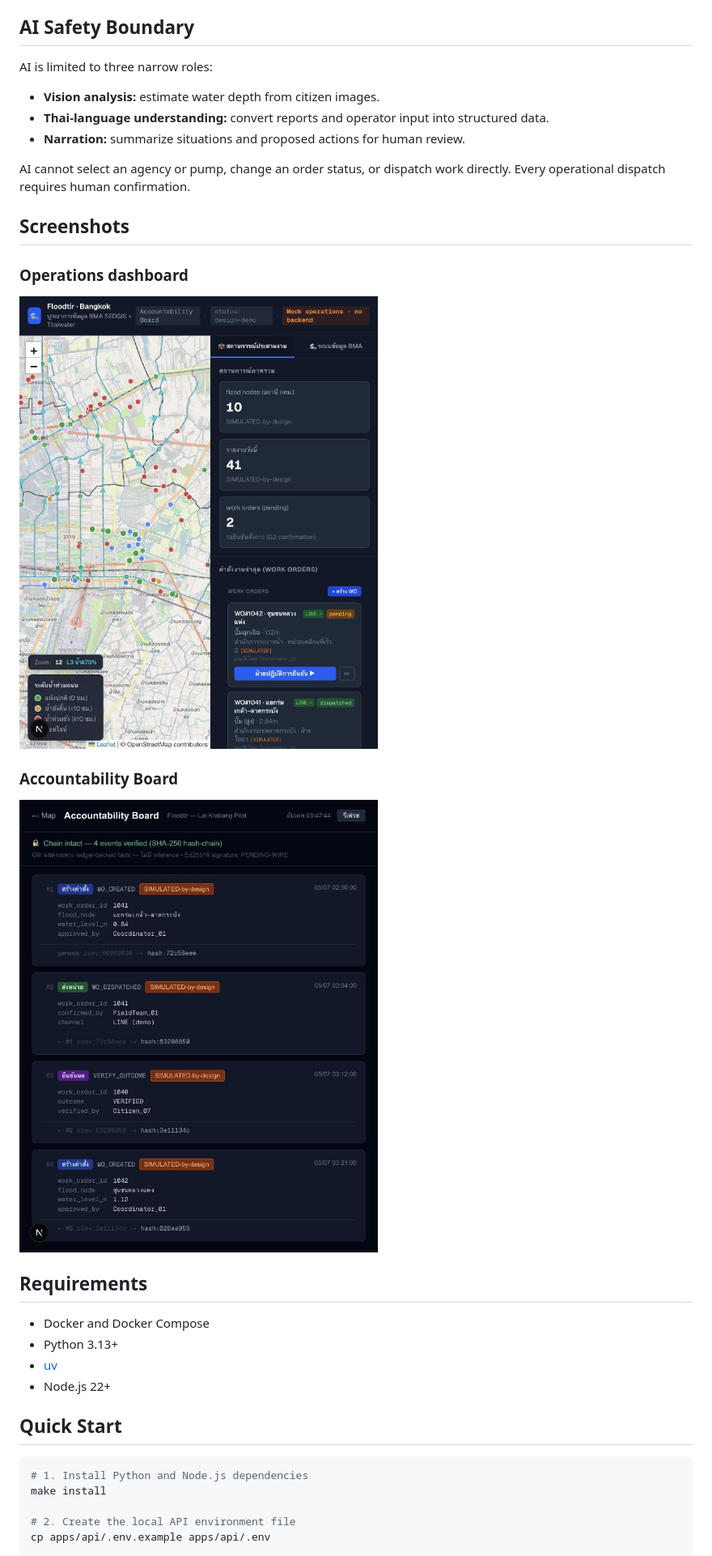
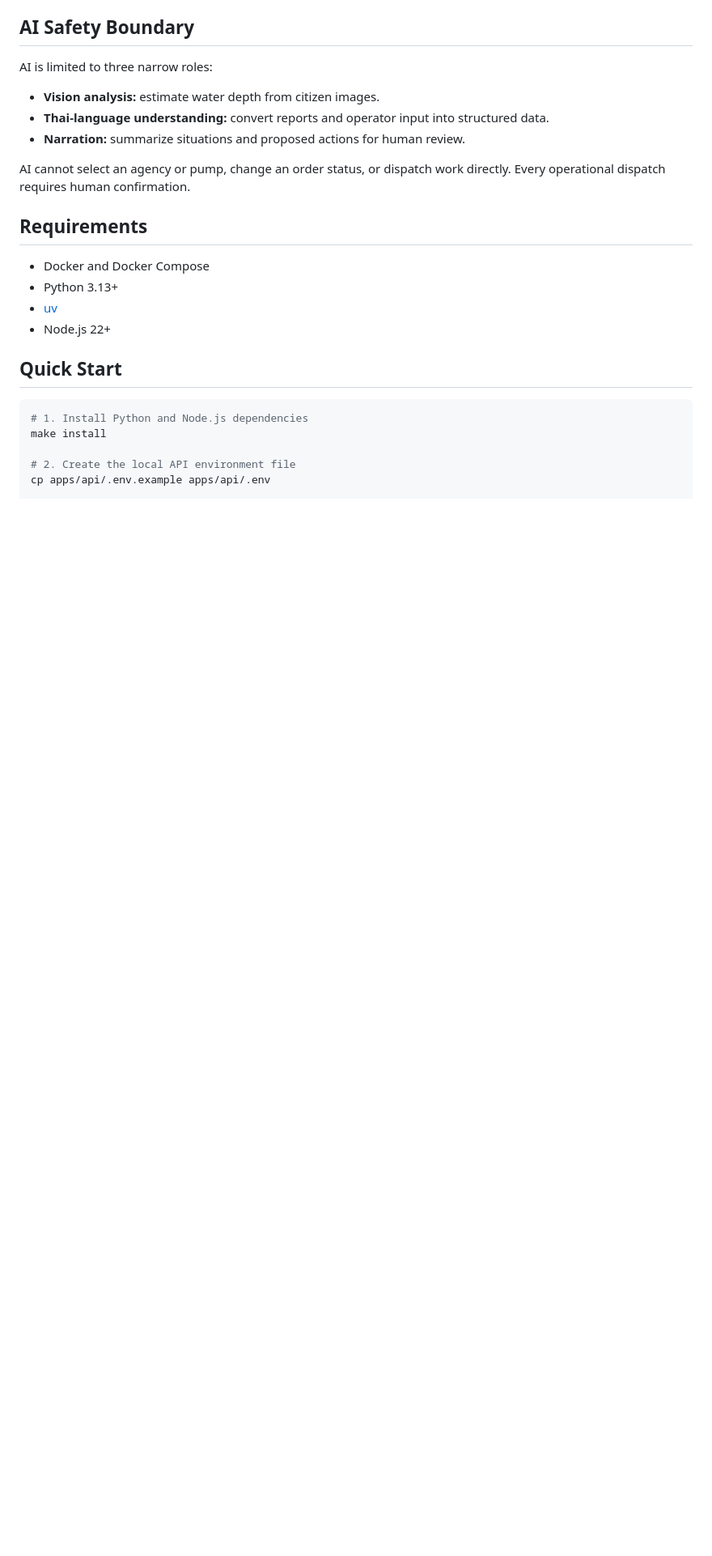
Before and after one commit to nathirad/floodtir, a Markdown page: README.md, the part around one of its changes. Shown at 81% size. GitHub-like rendering; blank space fills up the shorter version.

Commit message:
Clarify UI preview status

```diff
--- a/README.md
+++ b/README.md
@@ -94,16 +96,6 @@ AI is limited to three narrow roles:
 - **Narration:** summarize situations and proposed actions for human review.
 
 AI cannot select an agency or pump, change an order status, or dispatch work directly. Every operational dispatch requires human confirmation.
-
-## Screenshots
-
-### Operations dashboard
-
-![Floodtir operations dashboard](frontend-design-preview.png)
-
-### Accountability Board
-
-![Floodtir Accountability Board](accountability-board-preview.png)
 
 ## Requirements
 
```
Also changed, not shown: other parts of README.md (+4 -2 lines).
